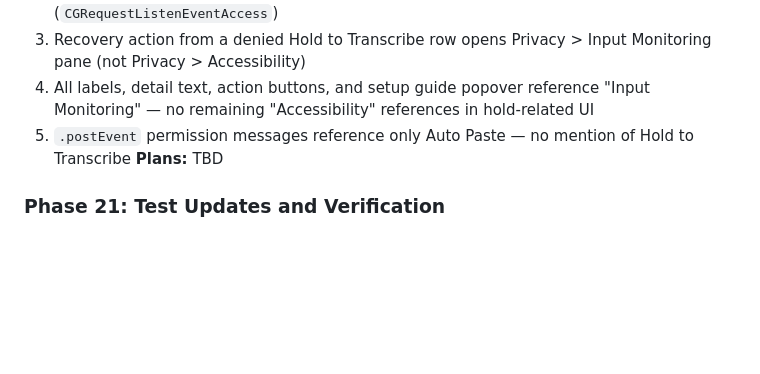
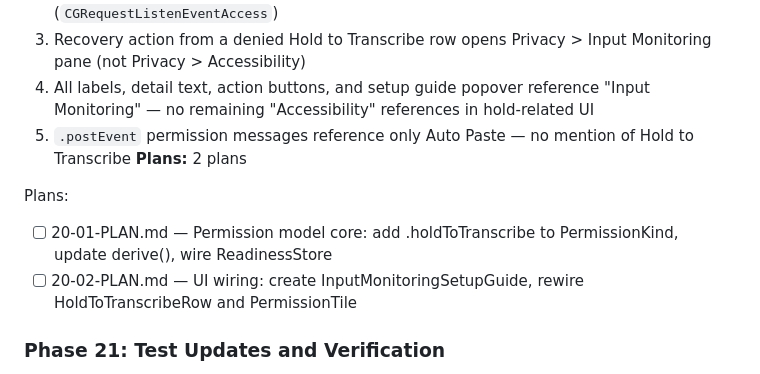
Before and after one commit to SubjectCarterSoftware/mouth-keyboard, a Markdown page: .planning/ROADMAP.md, the part around the change. GitHub-like rendering; blank space fills up the shorter version.

Commit message:
docs(20): create phase plan

```diff
--- a/.planning/ROADMAP.md
+++ b/.planning/ROADMAP.md
@@ -113,7 +113,11 @@ Phases 12-15 shipped (9/9 plans complete). Named trigger boundary, voice calibra
   3. Recovery action from a denied Hold to Transcribe row opens Privacy > Input Monitoring pane (not Privacy > Accessibility)
   4. All labels, detail text, action buttons, and setup guide popover reference "Input Monitoring" — no remaining "Accessibility" references in hold-related UI
   5. `.postEvent` permission messages reference only Auto Paste — no mention of Hold to Transcribe
-**Plans:** TBD
+**Plans:** 2 plans
+
+Plans:
+- [ ] 20-01-PLAN.md — Permission model core: add .holdToTranscribe to PermissionKind, update derive(), wire ReadinessStore
+- [ ] 20-02-PLAN.md — UI wiring: create InputMonitoringSetupGuide, rewire HoldToTranscribeRow and PermissionTile
 
 ### Phase 21: Test Updates and Verification
 **Goal:** Validate that the corrected permission wiring passes automated tests and that hold mode functions end-to-end with the correct permission granted.
```
Also changed, not shown: 2 other files.
